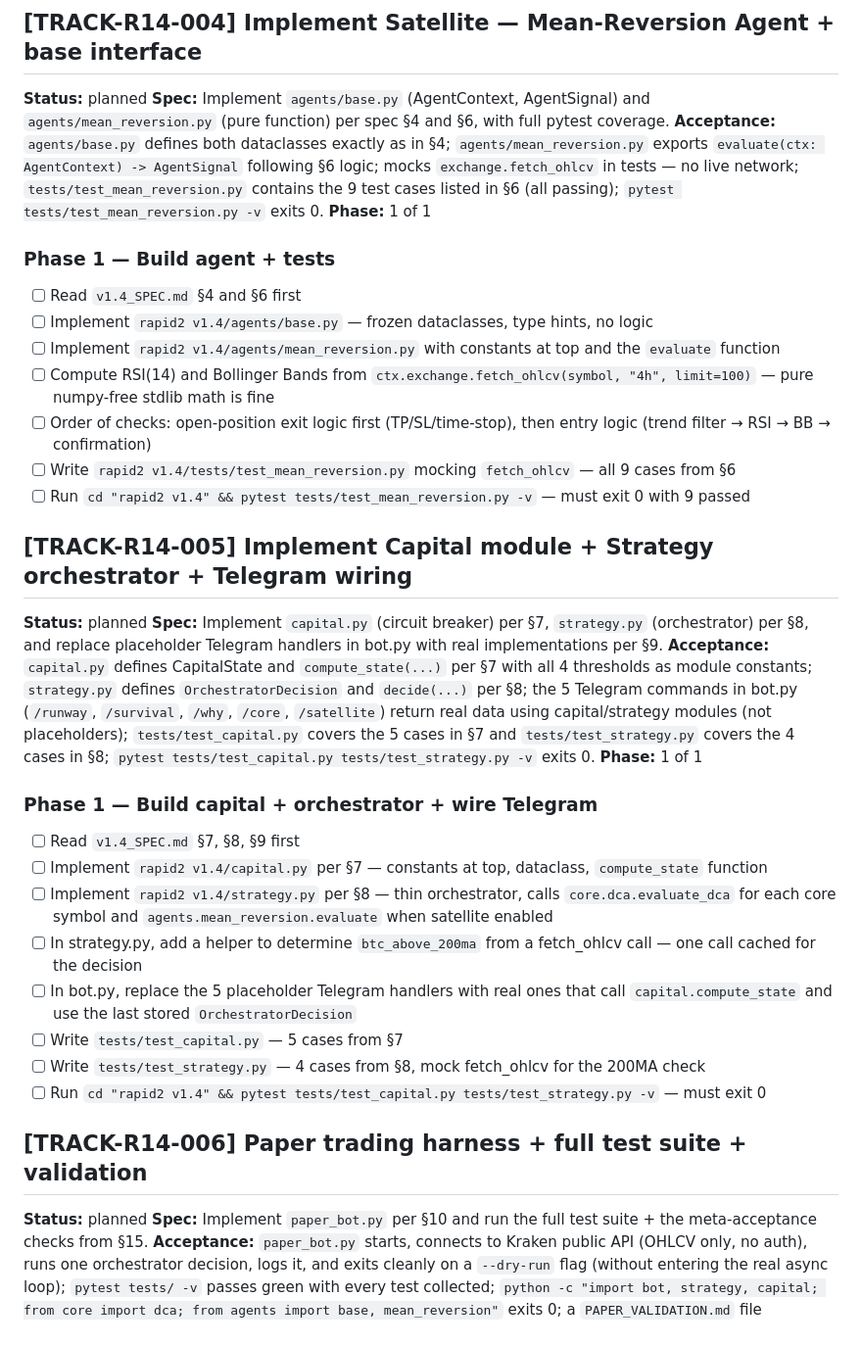
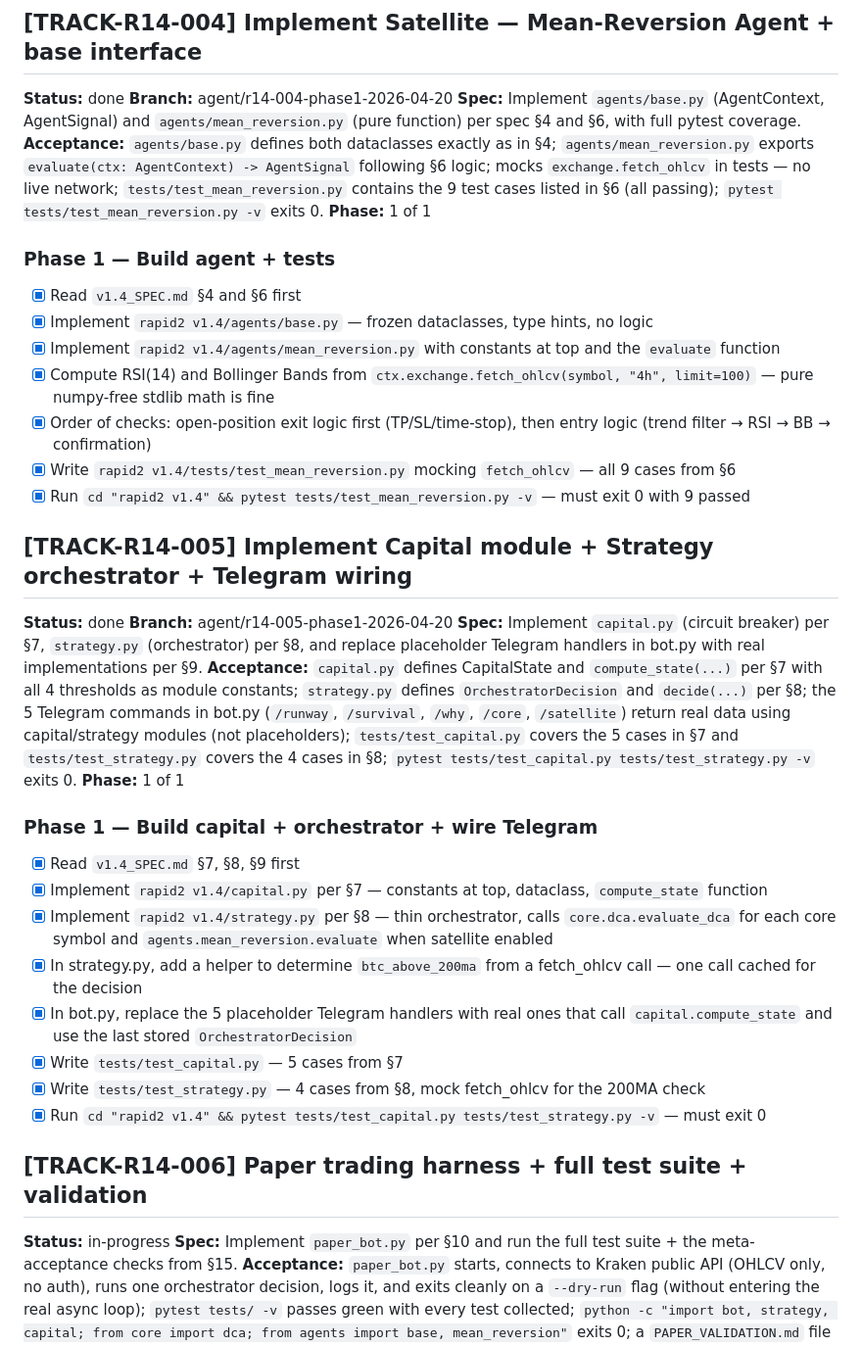
Before and after one commit to benjaminwilsey-creator/builds-workspace, a Markdown page: tasks.md, the part around one of its changes. Shown at 98% size. Drawn GitHub-style.

```diff
--- a/tasks.md
+++ b/tasks.md
@@ -65,37 +68,39 @@
 
 ## [TRACK-R14-004] Implement Satellite — Mean-Reversion Agent + base interface
-**Status:** planned
+**Status:** done
+**Branch:** agent/r14-004-phase1-2026-04-20
 **Spec:** Implement `agents/base.py` (AgentContext, AgentSignal) and `agents/mean_reversion.py` (pure function) per spec §4 and §6, with full pytest coverage.
 **Acceptance:** `agents/base.py` defines both dataclasses exactly as in §4; `agents/mean_reversion.py` exports `evaluate(ctx: AgentContext) -> AgentSignal` following §6 logic; mocks `exchange.fetch_ohlcv` in tests — no live network; `tests/test_mean_reversion.py` contains the 9 test cases listed in §6 (all passing); `pytest tests/test_mean_reversion.py -v` exits 0.
 **Phase:** 1 of 1
 
 ### Phase 1 — Build agent + tests
-- [ ] Read `v1.4_SPEC.md` §4 and §6 first
-- [ ] Implement `rapid2 v1.4/agents/base.py` — frozen dataclasses, type hints, no logic
-- [ ] Implement `rapid2 v1.4/agents/mean_reversion.py` with constants at top and the `evaluate` function
-- [ ] Compute RSI(14) and Bollinger Bands from `ctx.exchange.fetch_ohlcv(symbol, "4h", limit=100)` — pure numpy-free stdlib math is fine
-- [ ] Order of checks: open-position exit logic first (TP/SL/time-stop), then entry logic (trend filter → RSI → BB → confirmation)
-- [ ] Write `rapid2 v1.4/tests/test_mean_reversion.py` mocking `fetch_ohlcv` — all 9 cases from §6
-- [ ] Run `cd "rapid2 v1.4" && pytest tests/test_mean_reversion.py -v` — must exit 0 with 9 passed
+- [x] Read `v1.4_SPEC.md` §4 and §6 first
+- [x] Implement `rapid2 v1.4/agents/base.py` — frozen dataclasses, type hints, no logic
+- [x] Implement `rapid2 v1.4/agents/mean_reversion.py` with constants at top and the `evaluate` function
+- [x] Compute RSI(14) and Bollinger Bands from `ctx.exchange.fetch_ohlcv(symbol, "4h", limit=100)` — pure numpy-free stdlib math is fine
+- [x] Order of checks: open-position exit logic first (TP/SL/time-stop), then entry logic (trend filter → RSI → BB → confirmation)
+- [x] Write `rapid2 v1.4/tests/test_mean_reversion.py` mocking `fetch_ohlcv` — all 9 cases from §6
+- [x] Run `cd "rapid2 v1.4" && pytest tests/test_mean_reversion.py -v` — must exit 0 with 9 passed
 
 ## [TRACK-R14-005] Implement Capital module + Strategy orchestrator + Telegram wiring
-**Status:** planned
+**Status:** done
+**Branch:** agent/r14-005-phase1-2026-04-20
 **Spec:** Implement `capital.py` (circuit breaker) per §7, `strategy.py` (orchestrator) per §8, and replace placeholder Telegram handlers in bot.py with real implementations per §9.
 **Acceptance:** `capital.py` defines CapitalState and `compute_state(...)` per §7 with all 4 thresholds as module constants; `strategy.py` defines `OrchestratorDecision` and `decide(...)` per §8; the 5 Telegram commands in bot.py (`/runway`, `/survival`, `/why`, `/core`, `/satellite`) return real data using capital/strategy modules (not placeholders); `tests/test_capital.py` covers the 5 cases in §7 and `tests/test_strategy.py` covers the 4 cases in §8; `pytest tests/test_capital.py tests/test_strategy.py -v` exits 0.
 **Phase:** 1 of 1
 
 ### Phase 1 — Build capital + orchestrator + wire Telegram
-- [ ] Read `v1.4_SPEC.md` §7, §8, §9 first
-- [ ] Implement `rapid2 v1.4/capital.py` per §7 — constants at top, dataclass, `compute_state` function
-- [ ] Implement `rapid2 v1.4/strategy.py` per §8 — thin orchestrator, calls `core.dca.evaluate_dca` for each core symbol and `agents.mean_reversion.evaluate` when satellite enabled
-- [ ] In strategy.py, add a helper to determine `btc_above_200ma` from a fetch_ohlcv call — one call cached for the decision
-- [ ] In bot.py, replace the 5 placeholder Telegram handlers with real ones that call `capital.compute_state` and use the last stored `OrchestratorDecision`
-- [ ] Write `tests/test_capital.py` — 5 cases from §7
-- [ ] Write `tests/test_strategy.py` — 4 cases from §8, mock fetch_ohlcv for the 200MA check
-- [ ] Run `cd "rapid2 v1.4" && pytest tests/test_capital.py tests/test_strategy.py -v` — must exit 0
+- [x] Read `v1.4_SPEC.md` §7, §8, §9 first
+- [x] Implement `rapid2 v1.4/capital.py` per §7 — constants at top, dataclass, `compute_state` function
+- [x] Implement `rapid2 v1.4/strategy.py` per §8 — thin orchestrator, calls `core.dca.evaluate_dca` for each core symbol and `agents.mean_reversion.evaluate` when satellite enabled
+- [x] In strategy.py, add a helper to determine `btc_above_200ma` from a fetch_ohlcv call — one call cached for the decision
+- [x] In bot.py, replace the 5 placeholder Telegram handlers with real ones that call `capital.compute_state` and use the last stored `OrchestratorDecision`
+- [x] Write `tests/test_capital.py` — 5 cases from §7
+- [x] Write `tests/test_strategy.py` — 4 cases from §8, mock fetch_ohlcv for the 200MA check
+- [x] Run `cd "rapid2 v1.4" && pytest tests/test_capital.py tests/test_strategy.py -v` — must exit 0
 
 ## [TRACK-R14-006] Paper trading harness + full test suite + validation
-**Status:** planned
+**Status:** in-progress
 **Spec:** Implement `paper_bot.py` per §10 and run the full test suite + the meta-acceptance checks from §15.
 **Acceptance:** `paper_bot.py` starts, connects to Kraken public API (OHLCV only, no auth), runs one orchestrator decision, logs it, and exits cleanly on a `--dry-run` flag (without entering the real async loop); `pytest tests/ -v` passes green with every test collected; `python -c "import bot, strategy, capital; from core import dca; from agents import base, mean_reversion"` exits 0; a `PAPER_VALIDATION.md` file documents the 5 meta-acceptance checks from §15 as run + pass/fail results; NO live run, NO deploy to EC2.
 **Phase:** 1 of 1
```
Also changed, not shown: other parts of tasks.md (+34 -31 lines).
